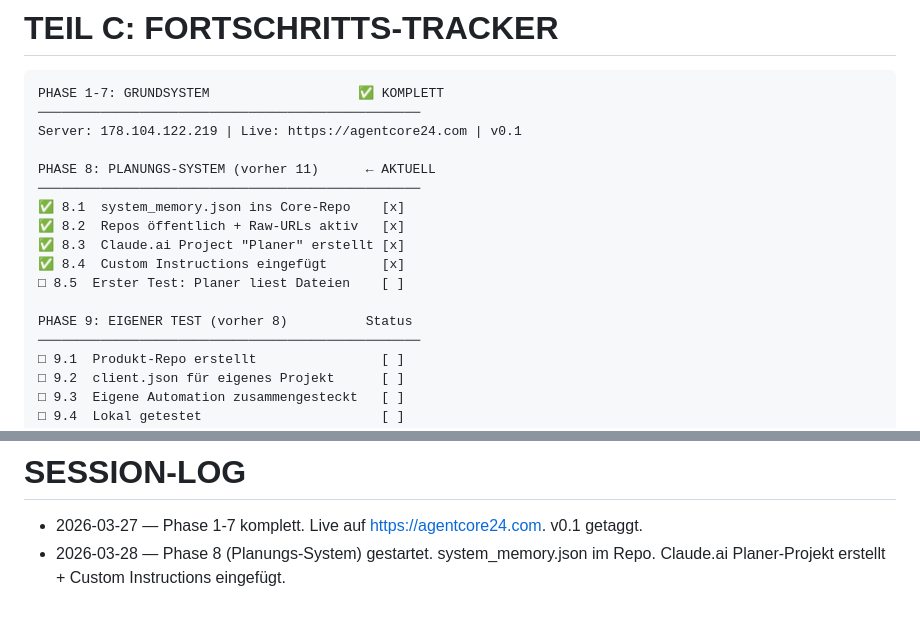
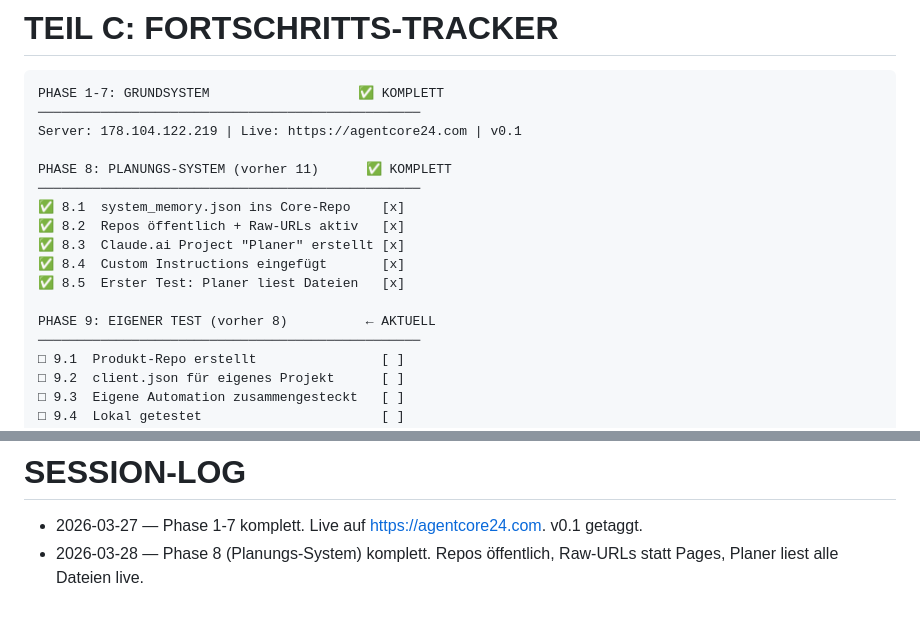
Before and after one commit to gkaltenbacher-ux/automation-core, a Markdown page: AGENTCORE24.md, 2 parts joined by grey strips. Rendered like a GitHub page.

Commit message:
Phase 8 komplett — Planungs-System läuft, Planer liest Dateien live
Co-Authored-By: Claude Opus 4.6 (1M context) <noreply@anthropic.com>

```diff
--- a/AGENTCORE24.md
+++ b/AGENTCORE24.md
@@ -88,15 +88,15 @@ PHASE 1-7: GRUNDSYSTEM                   ✅ KOMPLETT
 ─────────────────────────────────────────────────
 Server: 178.104.122.219 | Live: https://agentcore24.com | v0.1
 
-PHASE 8: PLANUNGS-SYSTEM (vorher 11)      ← AKTUELL
+PHASE 8: PLANUNGS-SYSTEM (vorher 11)      ✅ KOMPLETT
 ─────────────────────────────────────────────────
 ✅ 8.1  system_memory.json ins Core-Repo    [x]
 ✅ 8.2  Repos öffentlich + Raw-URLs aktiv   [x]
 ✅ 8.3  Claude.ai Project "Planer" erstellt [x]
 ✅ 8.4  Custom Instructions eingefügt       [x]
-□ 8.5  Erster Test: Planer liest Dateien    [ ]
+✅ 8.5  Erster Test: Planer liest Dateien   [x]
 
-PHASE 9: EIGENER TEST (vorher 8)          Status
+PHASE 9: EIGENER TEST (vorher 8)          ← AKTUELL
 ─────────────────────────────────────────────────
 □ 9.1  Produkt-Repo erstellt                [ ]
 □ 9.2  client.json für eigenes Projekt      [ ]
@@ -408,4 +408,4 @@ Nach Projekt → system_memory.json automatisch aktualisieren + git push
 # SESSION-LOG
 
 - 2026-03-27 — Phase 1-7 komplett. Live auf https://agentcore24.com. v0.1 getaggt.
-- 2026-03-28 — Phase 8 (Planungs-System) gestartet. system_memory.json im Repo. Claude.ai Planer-Projekt erstellt + Custom Instructions eingefügt.
+- 2026-03-28 — Phase 8 (Planungs-System) komplett. Repos öffentlich, Raw-URLs statt Pages, Planer liest alle Dateien live.
```
